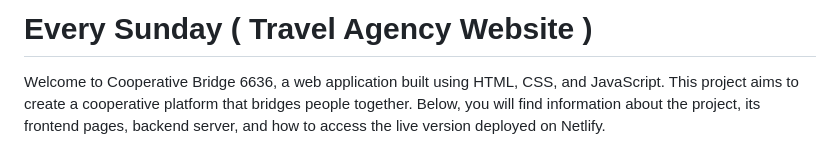
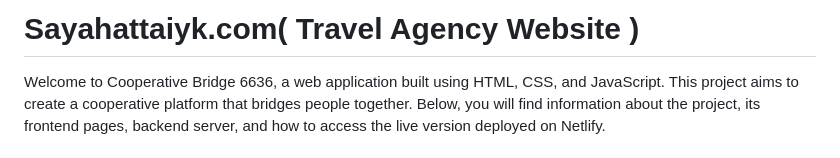
Before and after one commit to Aigerim-Abdieva/Sayahattaiyk.com, a Markdown page: EverySunday-Travel-Website-main/README.md, the part around the change. Rendered like a GitHub page.

```diff
--- a/EverySunday-Travel-Website-main/README.md
+++ b/EverySunday-Travel-Website-main/README.md
@@ -1,4 +1,4 @@
-# Every Sunday ( Travel Agency Website )
+# Sayahattaiyk.com( Travel Agency Website )
 
 Welcome to Cooperative Bridge 6636, a web application built using HTML, CSS, and JavaScript. This project aims to create a cooperative platform that bridges people together. Below, you will find information about the project, its frontend pages, backend server, and how to access the live version deployed on Netlify.
 
```
